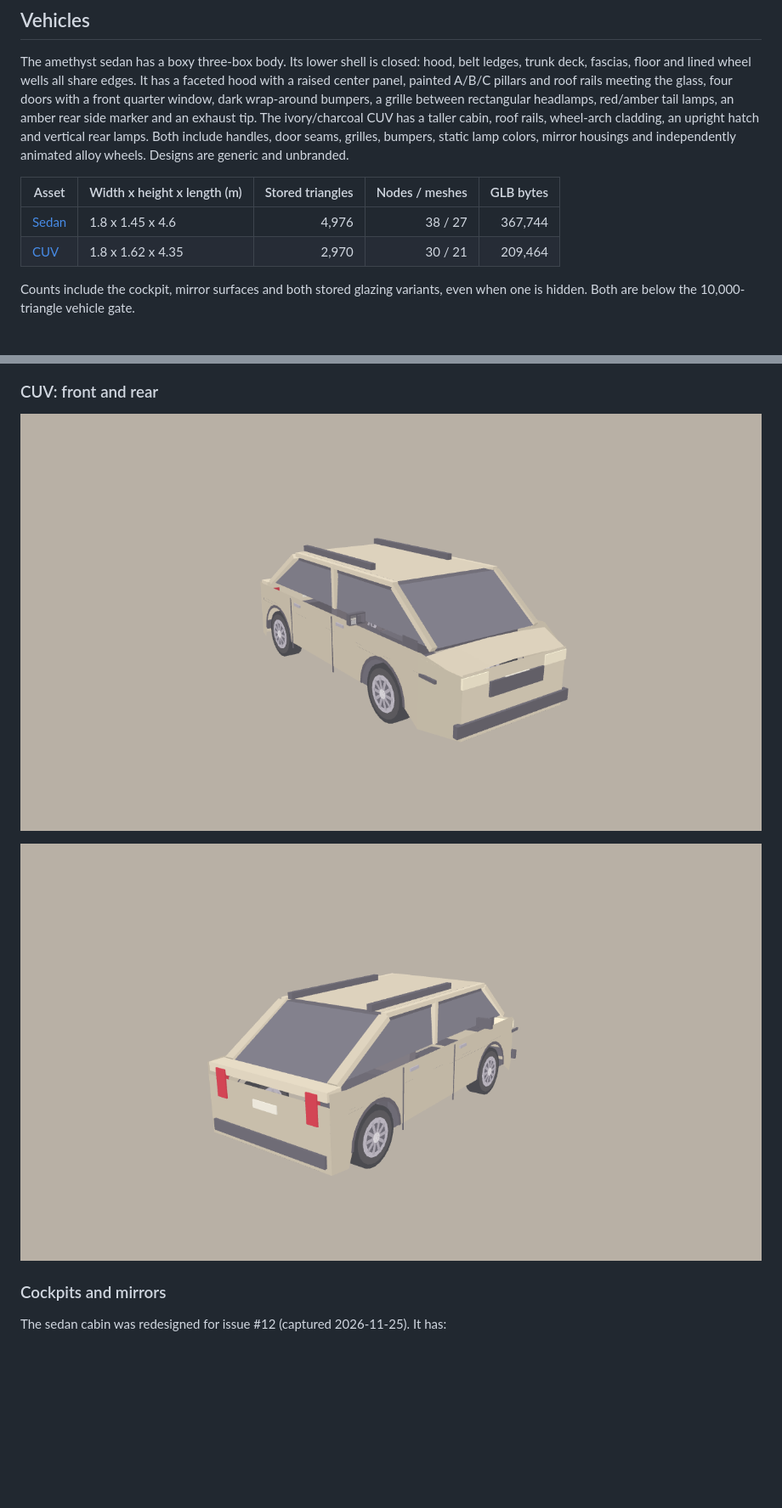
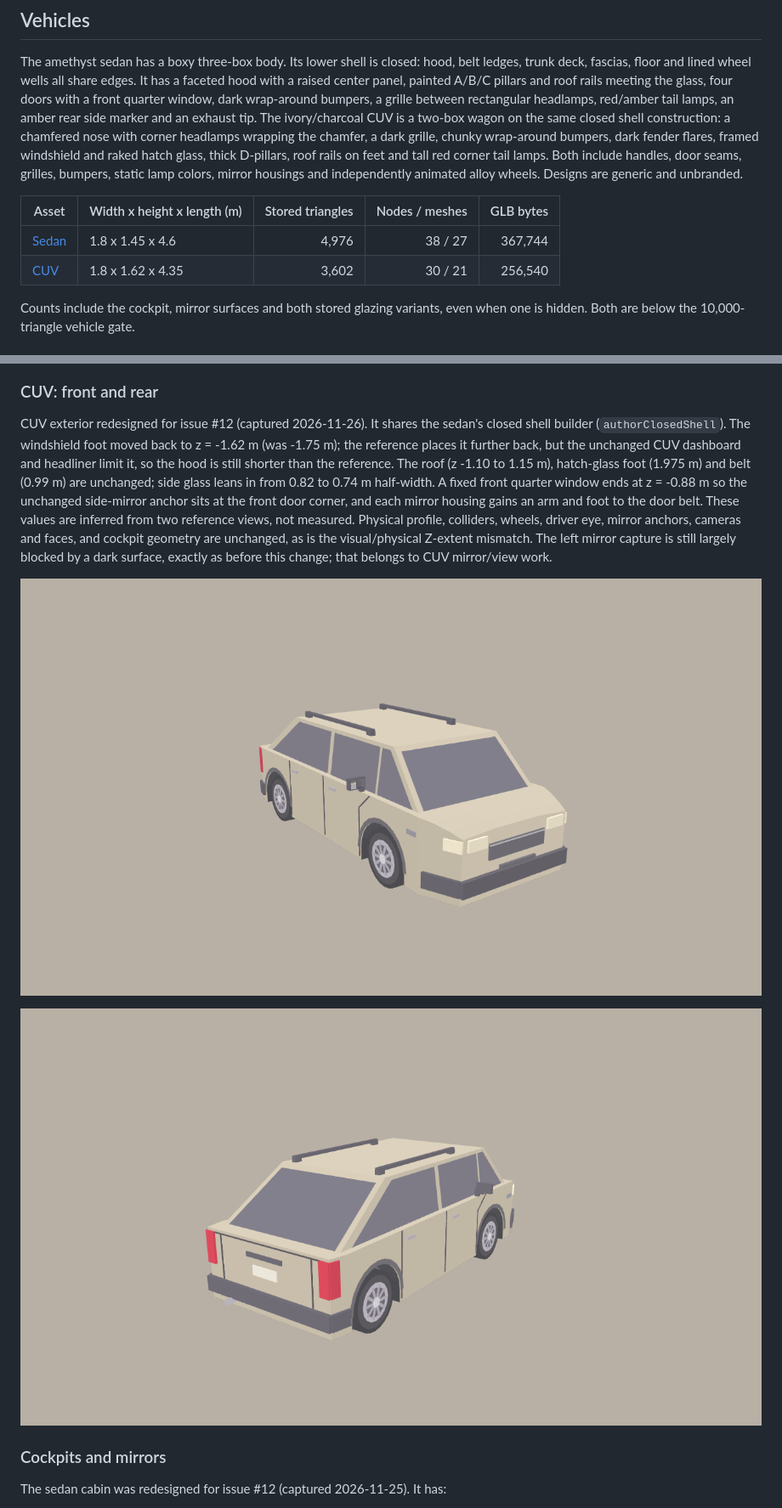
Before and after one commit to nguyenviettung7691/park-core, a Markdown page: docs/phase-8-asset-catalog.md, 2 parts joined by grey strips. Shown at 85% size. Drawn GitHub-style; pictures changed too: docs/images/phase-8/cuv-front.png, docs/images/phase-8/cuv-rear.png; blank space fills up the shorter version.

```diff
--- a/docs/phase-8-asset-catalog.md
+++ b/docs/phase-8-asset-catalog.md
@@ -12,16 +12,18 @@ belt ledges, trunk deck, fascias, floor and lined wheel wells all share edges.
 It has a faceted hood with a raised center panel, painted A/B/C pillars and
 roof rails meeting the glass, four doors with a front quarter window, dark
 wrap-around bumpers, a grille between rectangular headlamps, red/amber tail
-lamps, an amber rear side marker and an exhaust tip. The ivory/charcoal CUV has a
-taller cabin, roof rails, wheel-arch cladding, an upright hatch and vertical rear
-lamps. Both include handles, door seams, grilles, bumpers, static lamp colors,
+lamps, an amber rear side marker and an exhaust tip. The ivory/charcoal CUV is a
+two-box wagon on the same closed shell construction: a chamfered nose with corner
+headlamps wrapping the chamfer, a dark grille, chunky wrap-around bumpers, dark
+fender flares, framed windshield and raked hatch glass, thick D-pillars, roof rails
+on feet and tall red corner tail lamps. Both include handles, door seams, grilles, bumpers, static lamp colors,
 mirror housings and independently animated alloy wheels. Designs are generic and
 unbranded.
 
 | Asset | Width x height x length (m) | Stored triangles | Nodes / meshes | GLB bytes |
 |---|---|---:|---:|---:|
 | [Sedan](../public/assets/vehicles/sedan.glb) | 1.8 x 1.45 x 4.6 | 4,976 | 38 / 27 | 367,744 |
-| [CUV](../public/assets/vehicles/cuv.glb) | 1.8 x 1.62 x 4.35 | 2,970 | 30 / 21 | 209,464 |
+| [CUV](../public/assets/vehicles/cuv.glb) | 1.8 x 1.62 x 4.35 | 3,602 | 30 / 21 | 256,540 |
 
 Counts include the cockpit, mirror surfaces and both stored glazing variants,
 even when one is hidden. Both are below the 10,000-triangle vehicle gate.
@@ -46,9 +48,23 @@ sightline.
 
 ### CUV: front and rear
 
-![Ivory CUV, taller cabin, charcoal trim and roof rails](images/phase-8/cuv-front.png)
+CUV exterior redesigned for issue #12 (captured 2026-11-26). It shares the sedan's
+closed shell builder (`authorClosedShell`). The windshield foot moved back to
+z = -1.62 m (was -1.75 m); the reference places it further back, but the
+unchanged CUV dashboard and headliner limit it, so the hood is still shorter
+than the reference. The roof (z -1.10 to 1.15 m), hatch-glass foot (1.975 m) and
+belt (0.99 m) are unchanged; side glass leans in from 0.82 to 0.74 m half-width.
+A fixed front quarter window ends at z = -0.88 m so the unchanged side-mirror
+anchor sits at the front door corner, and each mirror housing gains an arm and
+foot to the door belt. These values are inferred from two reference views, not
+measured. Physical profile, colliders, wheels, driver eye, mirror anchors, cameras
+and faces, and cockpit geometry are unchanged, as is the visual/physical Z-extent
+mismatch. The left mirror capture is still largely blocked by a dark surface, exactly
+as before this change; that belongs to CUV mirror/view work.
 
-![CUV upright hatch and vertical rear lamps](images/phase-8/cuv-rear.png)
+![Ivory CUV, chamfered nose, corner headlamps, grille, flares and roof rails](images/phase-8/cuv-front.png)
+
+![CUV raked hatch glass, thick D-pillars, tall corner tail lamps and plate](images/phase-8/cuv-rear.png)
 
 ### Cockpits and mirrors
 
```
Also changed, not shown: other parts of docs/phase-8-asset-catalog.md (+3 -3 lines), docs/asset-pipeline.md (+1 -1 lines), docs/images/phase-8/lesson-parked-cars.png, 2 other files.
